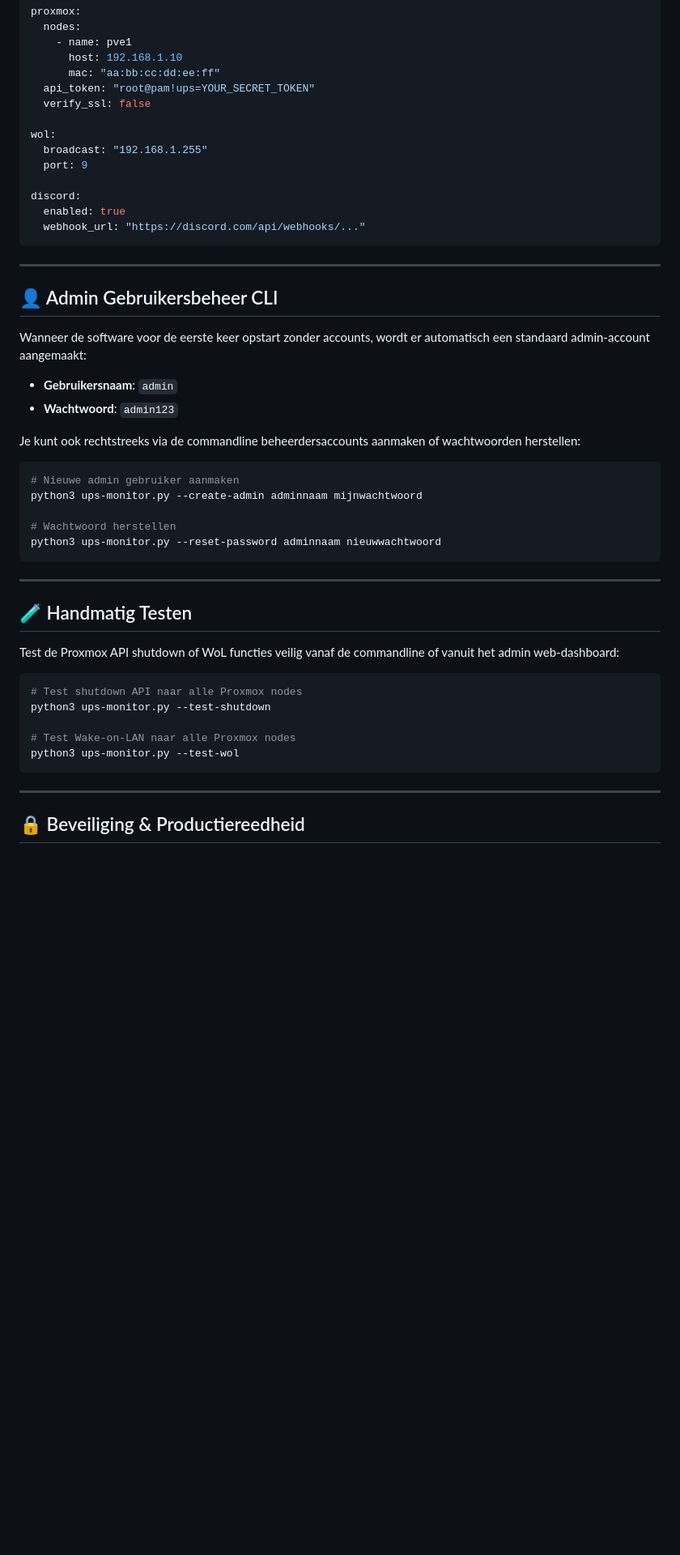
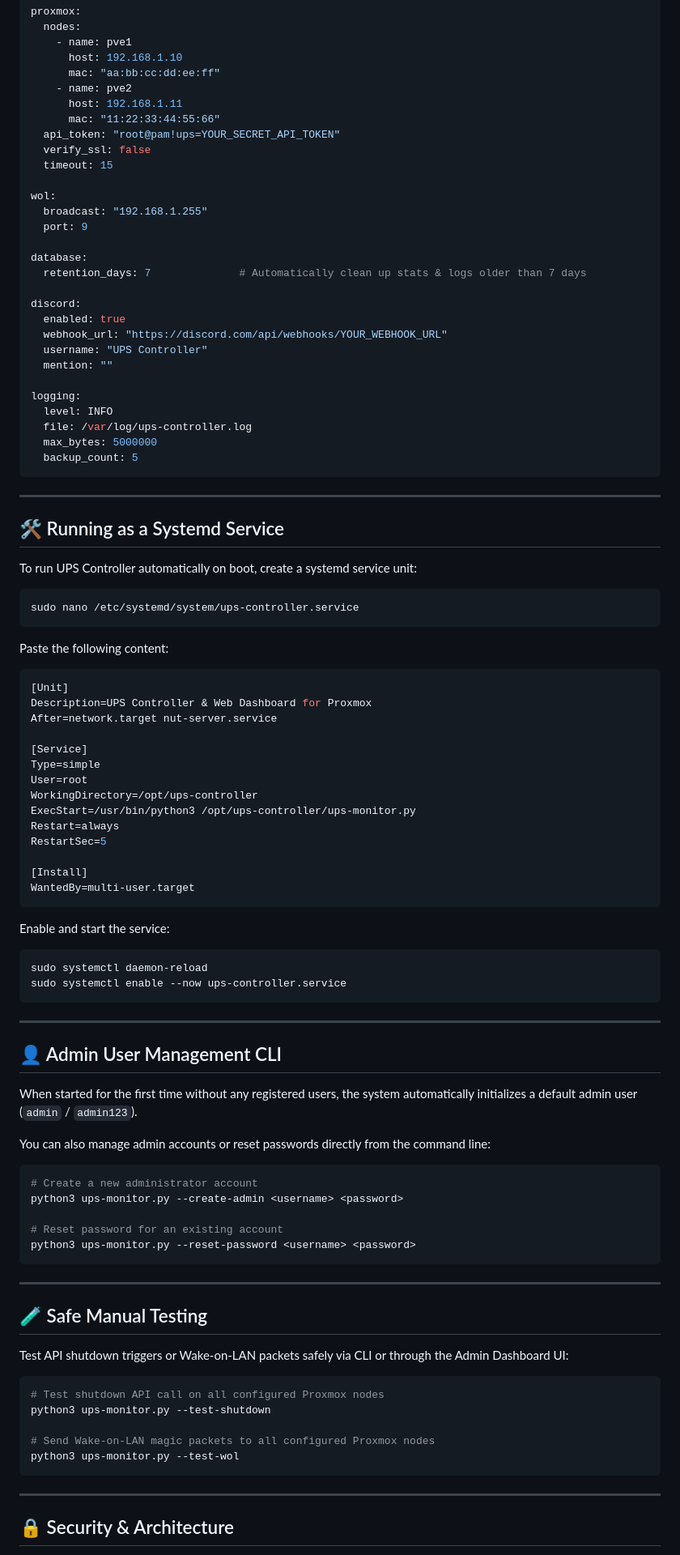
Before and after one commit to VulcanoSoftware/VulcanoCraft_ups_controller, a Markdown page: README.md, the part around one of its changes. Shown at 81% size. Drawn GitHub-style; blank space fills up the shorter version.

````diff
--- a/README.md
+++ b/README.md
@@ -84,51 +89,99 @@ proxmox:
     - name: pve1
       host: 192.168.1.10
       mac: "aa:bb:cc:dd:ee:ff"
-  api_token: "root@pam!ups=YOUR_SECRET_TOKEN"
+    - name: pve2
+      host: 192.168.1.11
+      mac: "11:22:33:44:55:66"
+  api_token: "root@pam!ups=YOUR_SECRET_API_TOKEN"
   verify_ssl: false
+  timeout: 15
 
 wol:
   broadcast: "192.168.1.255"
   port: 9
 
+database:
+  retention_days: 7              # Automatically clean up stats & logs older than 7 days
+
 discord:
   enabled: true
-  webhook_url: "https://discord.com/api/webhooks/..."
+  webhook_url: "https://discord.com/api/webhooks/YOUR_WEBHOOK_URL"
+  username: "UPS Controller"
+  mention: ""
+
+logging:
+  level: INFO
+  file: /var/log/ups-controller.log
+  max_bytes: 5000000
+  backup_count: 5
 ```
 
 ---
 
-## 👤 Admin Gebruikersbeheer CLI
+## 🛠️ Running as a Systemd Service
 
-Wanneer de software voor de eerste keer opstart zonder accounts, wordt er automatisch een standaard admin-account aangemaakt:
-- **Gebruikersnaam**: `admin`
-- **Wachtwoord**: `admin123`
-
-Je kunt ook rechtstreeks via de commandline beheerdersaccounts aanmaken of wachtwoorden herstellen:
+To run UPS Controller automatically on boot, create a systemd service unit:
 
 ```bash
-# Nieuwe admin gebruiker aanmaken
-python3 ups-monitor.py --create-admin adminnaam mijnwachtwoord
+sudo nano /etc/systemd/system/ups-controller.service
+```
 
-# Wachtwoord herstellen
-python3 ups-monitor.py --reset-password adminnaam nieuwwachtwoord
+Paste the following content:
+
+```ini
+[Unit]
+Description=UPS Controller & Web Dashboard for Proxmox
+After=network.target nut-server.service
+
+[Service]
+Type=simple
+User=root
+WorkingDirectory=/opt/ups-controller
+ExecStart=/usr/bin/python3 /opt/ups-controller/ups-monitor.py
+Restart=always
+RestartSec=5
+
+[Install]
+WantedBy=multi-user.target
+```
+
+Enable and start the service:
+```bash
+sudo systemctl daemon-reload
+sudo systemctl enable --now ups-controller.service
 ```
 
 ---
 
-## 🧪 Handmatig Testen
+## 👤 Admin User Management CLI
 
-Test de Proxmox API shutdown of WoL functies veilig vanaf de commandline of vanuit het admin web-dashboard:
+When started for the first time without any registered users, the system automatically initializes a default admin user (`admin` / `admin123`).
+
+You can also manage admin accounts or reset passwords directly from the command line:
 
 ```bash
-# Test shutdown API naar alle Proxmox nodes
+# Create a new administrator account
+python3 ups-monitor.py --create-admin <username> <password>
+
+# Reset password for an existing account
+python3 ups-monitor.py --reset-password <username> <password>
+```
+
+---
+
+## 🧪 Safe Manual Testing
+
+Test API shutdown triggers or Wake-on-LAN packets safely via CLI or through the Admin Dashboard UI:
+
+```bash
+# Test shutdown API call on all configured Proxmox nodes
 python3 ups-monitor.py --test-shutdown
 
-# Test Wake-on-LAN naar alle Proxmox nodes
+# Send Wake-on-LAN magic packets to all configured Proxmox nodes
 python3 ups-monitor.py --test-wol
 ```
 
 ---
 
-## 🔒 Beveiliging & Productiereedheid
+## 🔒 Security & Architecture
 
````
Also changed, not shown: other parts of README.md (+42 -36 lines).
